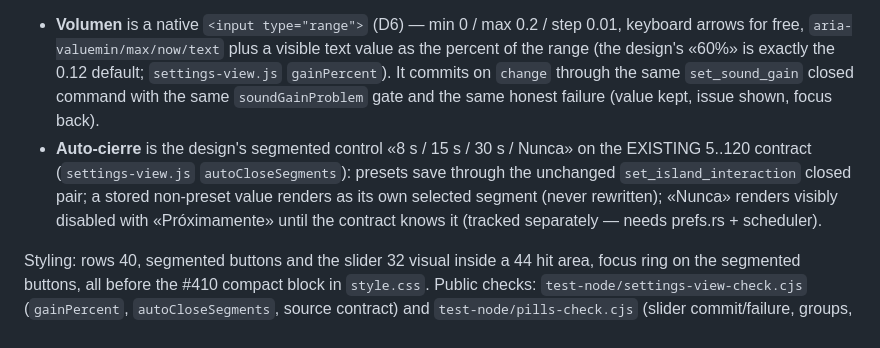
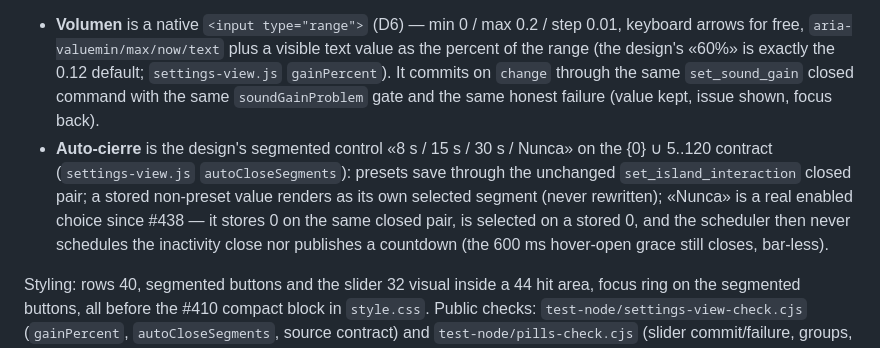
Before and after one commit to Alvarogds04/abito-island, a Markdown page: frontend/DESIGN.md, the part around the change. Rendered like a GitHub page.

Commit message:
docs(auto-close): document «Nunca» (stored 0) across the contract references (#438)
island-interaction.md gains the {0} ∪ 5..=120 rules (no inactivity deadline,
no countdown, hover grace intact), functional-inventory.md records #438 in
area 1.19, and DESIGN.md replaces the «Próximamente» note with the shipped
behaviour.

```diff
--- a/frontend/DESIGN.md
+++ b/frontend/DESIGN.md
@@ -147,6 +147,6 @@ As-built, 2026-10-16, from `design/abito-ui.fig` page `2 Ajustes` (`ajustes-vent
 
 Two controls changed shape without changing their contract:
 - **Volumen** is a native `<input type="range">` (D6) — min 0 / max 0.2 / step 0.01, keyboard arrows for free, `aria-valuemin/max/now/text` plus a visible text value as the percent of the range (the design's «60%» is exactly the 0.12 default; `settings-view.js` `gainPercent`). It commits on `change` through the same `set_sound_gain` closed command with the same `soundGainProblem` gate and the same honest failure (value kept, issue shown, focus back).
-- **Auto-cierre** is the design's segmented control «8 s / 15 s / 30 s / Nunca» on the EXISTING 5..120 contract (`settings-view.js` `autoCloseSegments`): presets save through the unchanged `set_island_interaction` closed pair; a stored non-preset value renders as its own selected segment (never rewritten); «Nunca» renders visibly disabled with «Próximamente» until the contract knows it (tracked separately — needs prefs.rs + scheduler).
+- **Auto-cierre** is the design's segmented control «8 s / 15 s / 30 s / Nunca» on the {0} ∪ 5..120 contract (`settings-view.js` `autoCloseSegments`): presets save through the unchanged `set_island_interaction` closed pair; a stored non-preset value renders as its own selected segment (never rewritten); «Nunca» is a real enabled choice since #438 — it stores 0 on the same closed pair, is selected on a stored 0, and the scheduler then never schedules the inactivity close nor publishes a countdown (the 600 ms hover-open grace still closes, bar-less).
 
 Styling: rows 40, segmented buttons and the slider 32 visual inside a 44 hit area, focus ring on the segmented buttons, all before the #410 compact block in `style.css`. Public checks: `test-node/settings-view-check.cjs` (`gainPercent`, `autoCloseSegments`, source contract) and `test-node/pills-check.cjs` (slider commit/failure, groups, segmented behaviour, updated S6 legacy flow).
```
